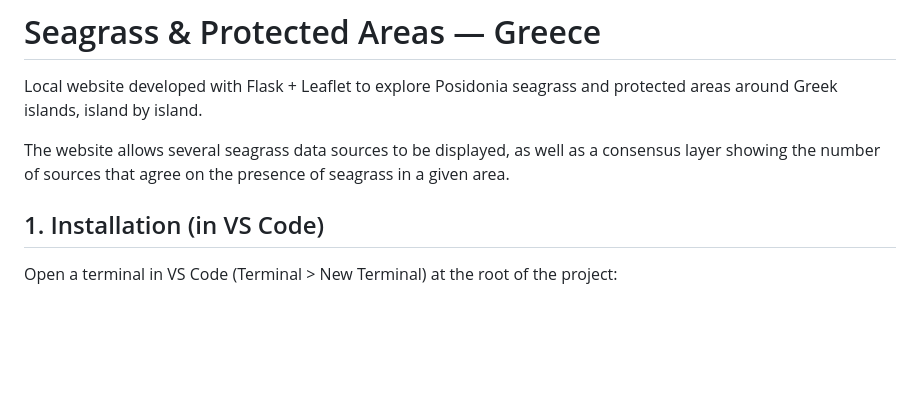
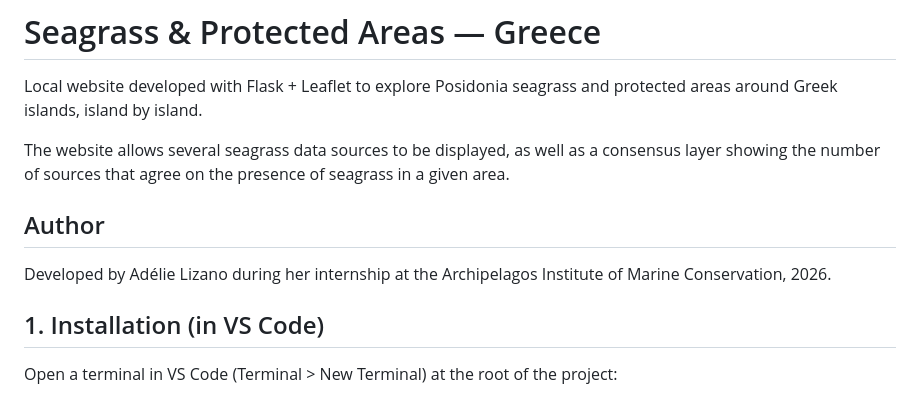
Before and after one commit to Adel5629/Seagrass-Archipelagos, a Markdown page: README.md, the part around the change. Rendered like a GitHub page; blank space fills up the shorter version.

Commit message:
Update README
Added author information to the README file.

```diff
--- a/README.md
+++ b/README.md
@@ -3,6 +3,10 @@
 Local website developed with Flask + Leaflet to explore Posidonia seagrass and protected areas around Greek islands, island by island.
 
 The website allows several seagrass data sources to be displayed, as well as a consensus layer showing the number of sources that agree on the presence of seagrass in a given area.
+
+## Author
+
+Developed by Adélie Lizano during her internship at the Archipelagos Institute of Marine Conservation, 2026.
 
 ## 1. Installation (in VS Code)
 
```
